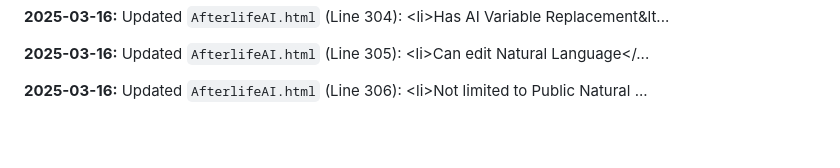
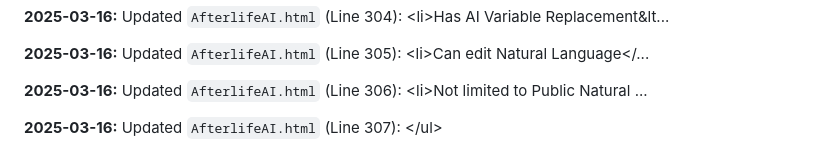
Before and after one commit to JayCoderr/AfterlifeReloaded, a Markdown page: README.md, the part around the change. Rendered like a GitHub page; blank space fills up the shorter version.

Commit message:
Appending update log to README.md

```diff
--- a/README.md
+++ b/README.md
@@ -666,3 +666,5 @@
 **2025-03-16:** Updated `AfterlifeAI.html` (Line 305): 							&lt;li&gt;Can edit Natural Language&lt;/...
 
 **2025-03-16:** Updated `AfterlifeAI.html` (Line 306): 							&lt;li&gt;Not limited to Public Natural ...
+
+**2025-03-16:** Updated `AfterlifeAI.html` (Line 307): 						&lt;/ul&gt;
```
